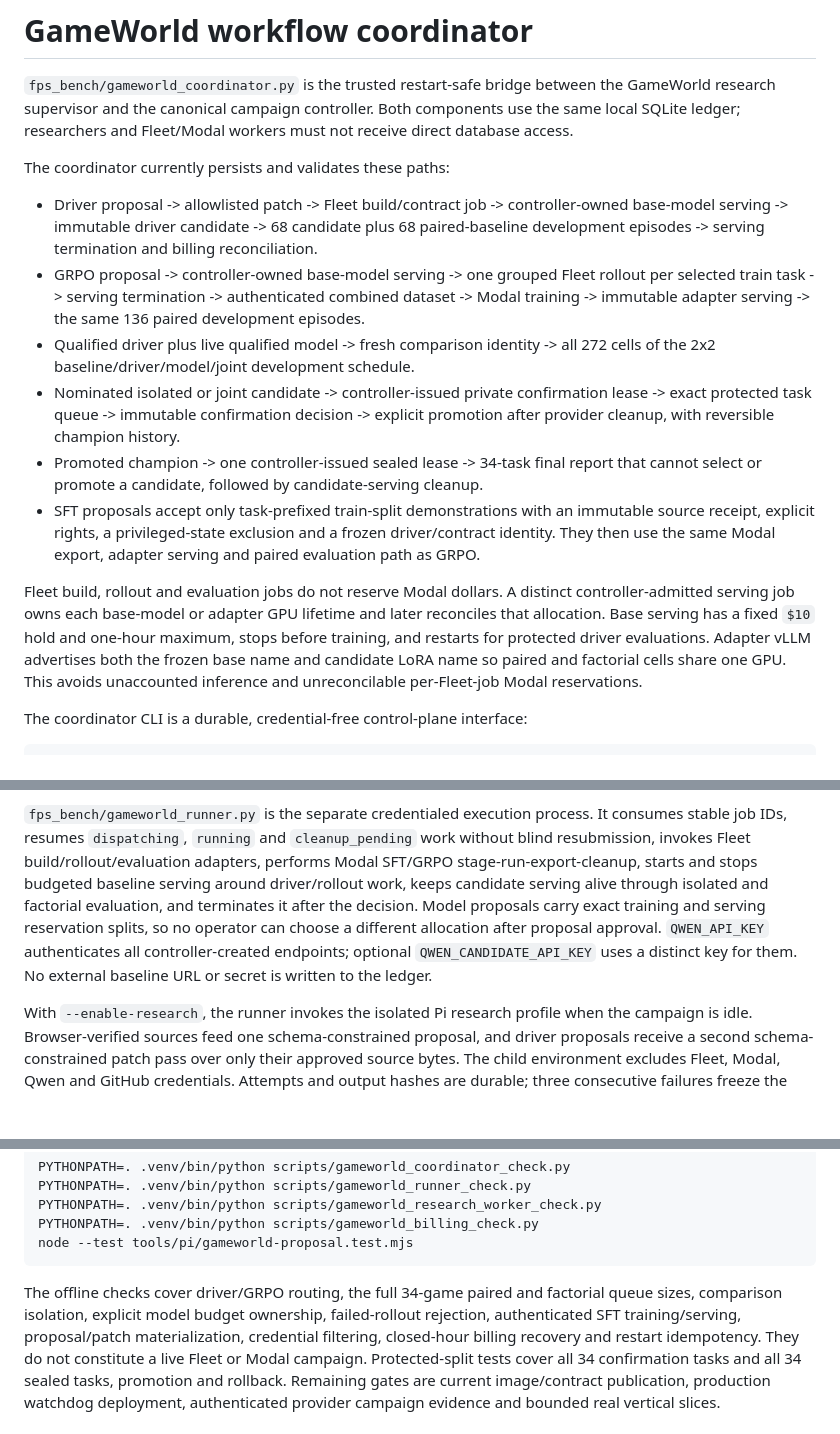
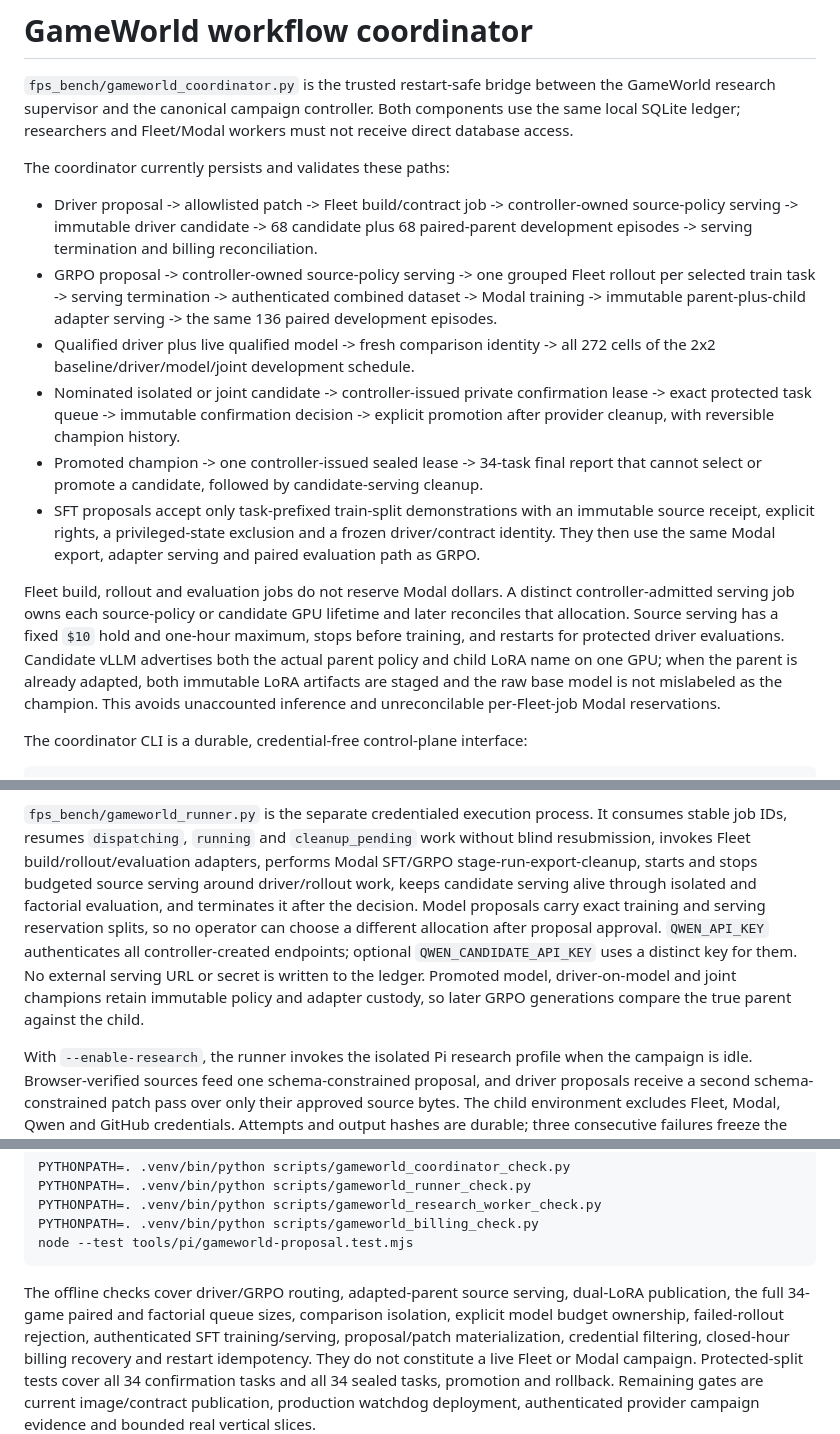
Before and after one commit to trycua/gameworld-autoresearch, a Markdown page: docs/GAMEWORLD_COORDINATOR.md, 3 parts joined by grey strips. GitHub-like rendering; blank space fills up the shorter version.

Commit message:
docs: describe iterative GameWorld serving

````diff
--- a/docs/GAMEWORLD_COORDINATOR.md
+++ b/docs/GAMEWORLD_COORDINATOR.md
@@ -8,11 +8,11 @@ must not receive direct database access.
 The coordinator currently persists and validates these paths:
 
 - Driver proposal -> allowlisted patch -> Fleet build/contract job -> controller-owned
-  base-model serving -> immutable driver candidate -> 68 candidate plus 68 paired-baseline
+  source-policy serving -> immutable driver candidate -> 68 candidate plus 68 paired-parent
   development episodes -> serving termination and billing reconciliation.
-- GRPO proposal -> controller-owned base-model serving -> one grouped Fleet rollout per
+- GRPO proposal -> controller-owned source-policy serving -> one grouped Fleet rollout per
   selected train task -> serving termination -> authenticated combined dataset -> Modal
-  training -> immutable adapter serving -> the same 136 paired development episodes.
+  training -> immutable parent-plus-child adapter serving -> the same 136 paired development episodes.
 - Qualified driver plus live qualified model -> fresh comparison identity -> all
   272 cells of the 2x2 baseline/driver/model/joint development schedule.
 - Nominated isolated or joint candidate -> controller-issued private confirmation
@@ -26,11 +26,12 @@ The coordinator currently persists and validates these paths:
   serving and paired evaluation path as GRPO.
 
 Fleet build, rollout and evaluation jobs do not reserve Modal dollars. A distinct
-controller-admitted serving job owns each base-model or adapter GPU lifetime and
-later reconciles that allocation. Base serving has a fixed `$10` hold and one-hour
-maximum, stops before training, and restarts for protected driver evaluations.
-Adapter vLLM advertises both the frozen base name and candidate LoRA name so paired
-and factorial cells share one GPU. This avoids unaccounted inference and
+controller-admitted serving job owns each source-policy or candidate GPU lifetime
+and later reconciles that allocation. Source serving has a fixed `$10` hold and
+one-hour maximum, stops before training, and restarts for protected driver
+evaluations. Candidate vLLM advertises both the actual parent policy and child LoRA
+name on one GPU; when the parent is already adapted, both immutable LoRA artifacts
+are staged and the raw base model is not mislabeled as the champion. This avoids unaccounted inference and
 unreconcilable per-Fleet-job Modal reservations.
 
 The coordinator CLI is a durable, credential-free control-plane interface:
@@ -63,13 +64,15 @@ the coordinator CLI nor the provider runner exposes a production bypass.
 `fps_bench/gameworld_runner.py` is the separate credentialed execution process.
 It consumes stable job IDs, resumes `dispatching`, `running` and `cleanup_pending`
 work without blind resubmission, invokes Fleet build/rollout/evaluation adapters,
-performs Modal SFT/GRPO stage-run-export-cleanup, starts and stops budgeted baseline
+performs Modal SFT/GRPO stage-run-export-cleanup, starts and stops budgeted source
 serving around driver/rollout work, keeps candidate serving alive through isolated
 and factorial evaluation, and terminates it after the decision. Model proposals
 carry exact training and serving reservation splits, so no operator can choose a
 different allocation after proposal approval. `QWEN_API_KEY` authenticates all
 controller-created endpoints; optional `QWEN_CANDIDATE_API_KEY` uses a distinct key
-for them. No external baseline URL or secret is written to the ledger.
+for them. No external serving URL or secret is written to the ledger. Promoted
+model, driver-on-model and joint champions retain immutable policy and adapter
+custody, so later GRPO generations compare the true parent against the child.
 
 With `--enable-research`, the runner invokes the isolated Pi research profile when
 the campaign is idle. Browser-verified sources feed one schema-constrained
@@ -123,8 +126,9 @@ PYTHONPATH=. .venv/bin/python scripts/gameworld_billing_check.py
 node --test tools/pi/gameworld-proposal.test.mjs
 ```
 
-The offline checks cover driver/GRPO routing, the full 34-game paired and factorial
-queue sizes, comparison isolation, explicit model budget ownership, failed-rollout
+The offline checks cover driver/GRPO routing, adapted-parent source serving,
+dual-LoRA publication, the full 34-game paired and factorial queue sizes,
+comparison isolation, explicit model budget ownership, failed-rollout
 rejection, authenticated SFT training/serving, proposal/patch materialization,
 credential filtering, closed-hour billing recovery and restart idempotency. They do not
 constitute a live Fleet or Modal campaign. Protected-split tests cover all 34
````
